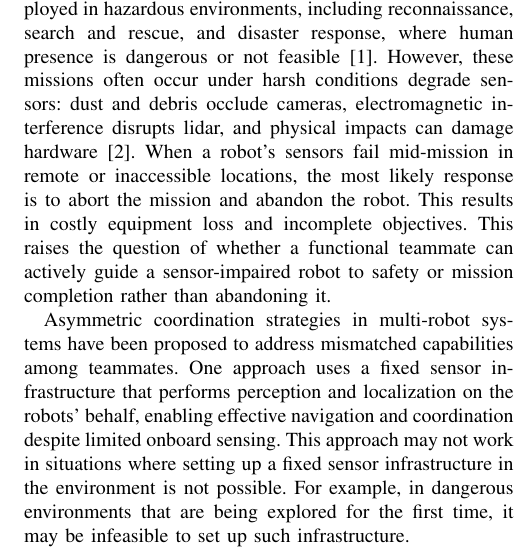
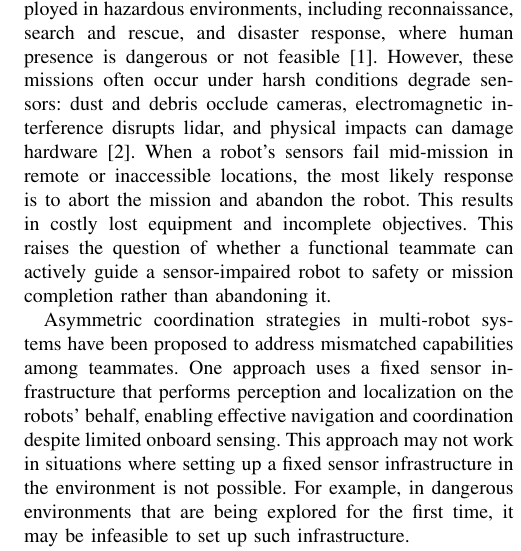
Before and after one commit to sesem738/blindbridage_paper, a LaTeX paper (root.tex): part of one column of page 1 of 4, cut so that both start at the same text. Compiled offline with pdfLaTeX.

Commit message:
Updates from Overleaf

```diff
--- a/root.tex
+++ b/root.tex
@@ -75,7 +75,7 @@ In field operations where robots are exposed to extreme environments, the risk o
 Unmanned robotic systems are progressively being deployed in hazardous
 environments, including reconnaissance, search and rescue, and
 disaster response, where human presence is dangerous or not feasible~\cite{wang2025multi}.
-However, these missions often occur under harsh conditions degrade sensors: dust and debris occlude cameras, electromagnetic interference disrupts lidar, and physical impacts can damage hardware~\cite{ebadi2022present}. When a robot's sensors fail mid-mission in remote or inaccessible locations, the most likely response is to abort the mission and abandon the robot.  This results in costly equipment loss and incomplete objectives. This raises the question of whether a functional teammate can actively guide a sensor-impaired robot to safety or mission completion rather than abandoning it.
+However, these missions often occur under harsh conditions degrade sensors: dust and debris occlude cameras, electromagnetic interference disrupts lidar, and physical impacts can damage hardware~\cite{ebadi2022present}. When a robot's sensors fail mid-mission in remote or inaccessible locations, the most likely response is to abort the mission and abandon the robot.  This results in costly lost equipment and incomplete objectives. This raises the question of whether a functional teammate can actively guide a sensor-impaired robot to safety or mission completion rather than abandoning it.
 
 Asymmetric coordination strategies in multi-robot systems have been proposed to address mismatched capabilities among teammates. One approach uses a fixed sensor infrastructure that performs perception and localization on the robots' behalf, enabling effective navigation and coordination despite limited onboard sensing. This approach may not work in situations where setting up a fixed sensor infrastructure in the environment is not possible. For example, in dangerous environments that are being explored for the first time, it may be infeasible to set up such infrastructure.
 
```
